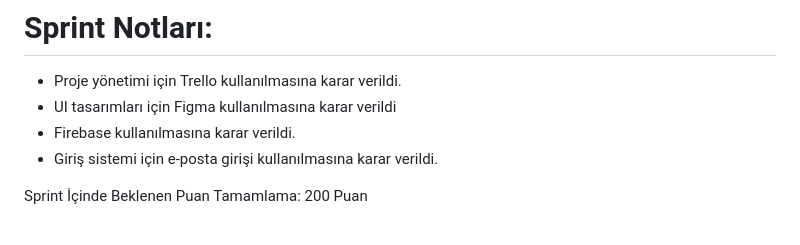
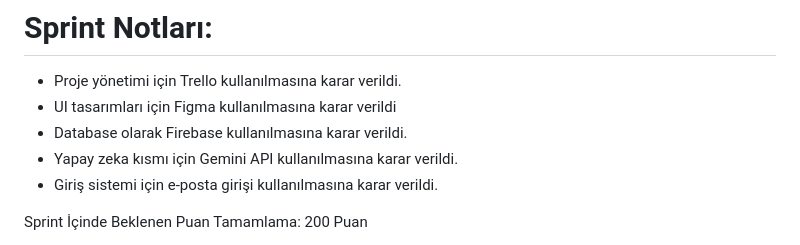
Before and after one commit to Dsoylular/bootcampGoogle, a Markdown page: README.md, the part around the change. Rendered like a GitHub page.

```diff
--- a/README.md
+++ b/README.md
@@ -49,7 +49,8 @@ Sprint board ekran görüntüleri
 
 - Proje yönetimi için Trello kullanılmasına karar verildi.
 - UI tasarımları için Figma kullanılmasına karar verildi
-- Firebase kullanılmasına karar verildi.
+- Database olarak Firebase kullanılmasına karar verildi.
+- Yapay zeka kısmı için Gemini API kullanılmasına karar verildi.
 - Giriş sistemi için e-posta girişi kullanılmasına karar verildi.
 
  Sprint İçinde Beklenen Puan Tamamlama: 200 Puan
```
